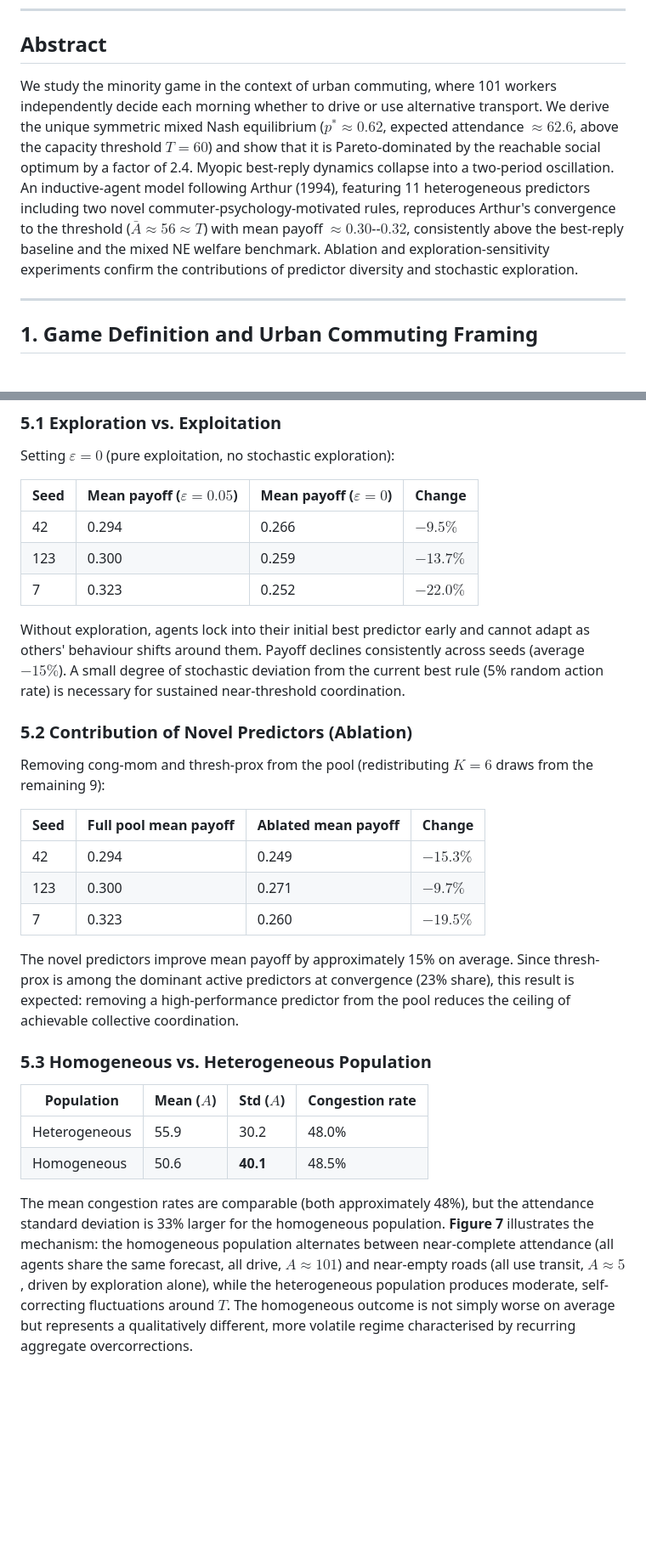
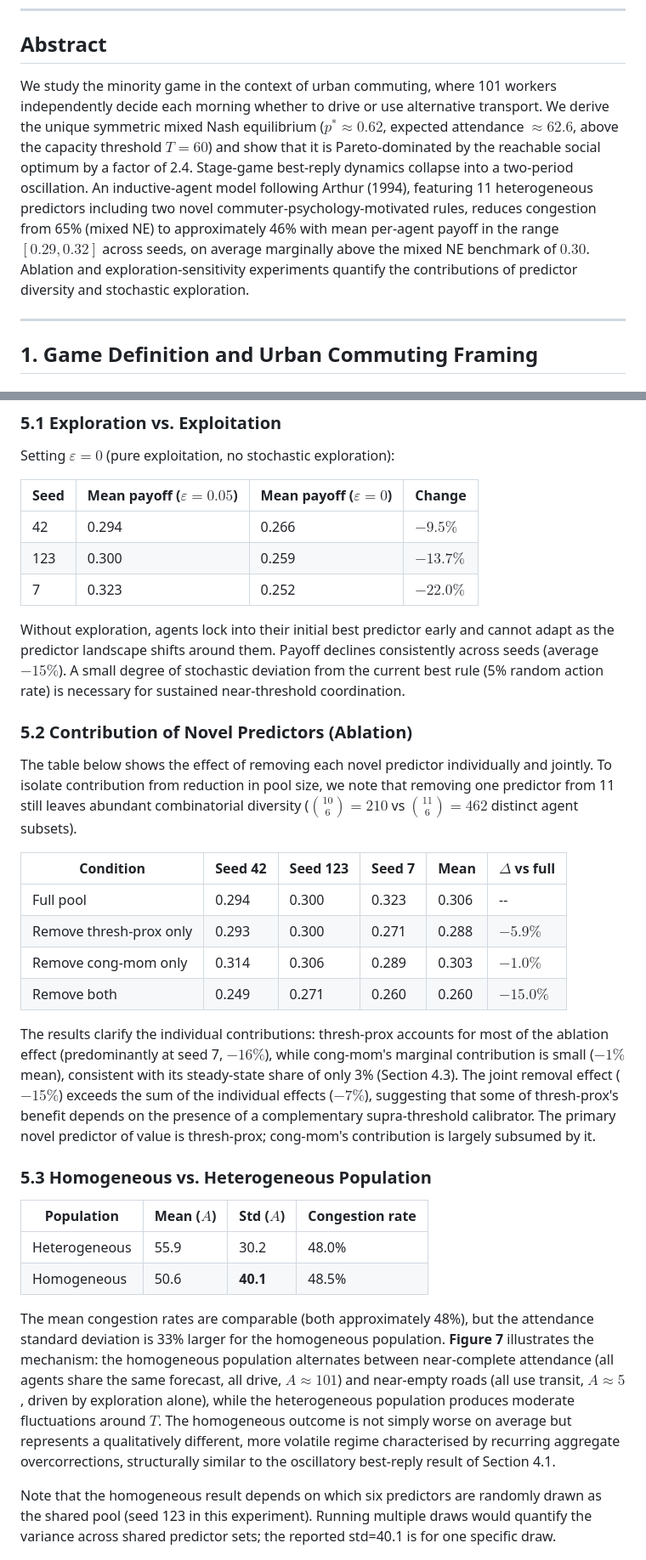
Before and after one commit to Feifan-Xia/GT-CW, a Markdown page: report/my_report.md, 2 parts joined by grey strips. Shown: that part at 85% size. GitHub-like rendering; blank space fills up the shorter version.

```diff
--- a/report/my_report.md
+++ b/report/my_report.md
@@ -4,7 +4,7 @@
 
 ## Abstract
 
-We study the minority game in the context of urban commuting, where 101 workers independently decide each morning whether to drive or use alternative transport. We derive the unique symmetric mixed Nash equilibrium ($p^* \approx 0.62$, expected attendance $\approx 62.6$, above the capacity threshold $T=60$) and show that it is Pareto-dominated by the reachable social optimum by a factor of 2.4. Myopic best-reply dynamics collapse into a two-period oscillation. An inductive-agent model following Arthur (1994), featuring 11 heterogeneous predictors including two novel commuter-psychology-motivated rules, reproduces Arthur's convergence to the threshold ($\bar{A} \approx 56 \approx T$) with mean payoff $\approx 0.30$--$0.32$, consistently above the best-reply baseline and the mixed NE welfare benchmark. Ablation and exploration-sensitivity experiments confirm the contributions of predictor diversity and stochastic exploration.
+We study the minority game in the context of urban commuting, where 101 workers independently decide each morning whether to drive or use alternative transport. We derive the unique symmetric mixed Nash equilibrium ($p^* \approx 0.62$, expected attendance $\approx 62.6$, above the capacity threshold $T=60$) and show that it is Pareto-dominated by the reachable social optimum by a factor of 2.4. Stage-game best-reply dynamics collapse into a two-period oscillation. An inductive-agent model following Arthur (1994), featuring 11 heterogeneous predictors including two novel commuter-psychology-motivated rules, reduces congestion from 65% (mixed NE) to approximately 46% with mean per-agent payoff in the range $[0.29, 0.32]$ across seeds, on average marginally above the mixed NE benchmark of $0.30$. Ablation and exploration-sensitivity experiments quantify the contributions of predictor diversity and stochastic exploration.
 
 ---
 
@@ -193,19 +199,20 @@ Setting $\varepsilon = 0$ (pure exploitation, no stochastic exploration):
 | 123 | 0.300 | 0.259 | $-13.7\%$ |
 | 7 | 0.323 | 0.252 | $-22.0\%$ |
 
-Without exploration, agents lock into their initial best predictor early and cannot adapt as others' behaviour shifts around them. Payoff declines consistently across seeds (average $-15\%$). A small degree of stochastic deviation from the current best rule (5% random action rate) is necessary for sustained near-threshold coordination.
+Without exploration, agents lock into their initial best predictor early and cannot adapt as the predictor landscape shifts around them. Payoff declines consistently across seeds (average $-15\%$). A small degree of stochastic deviation from the current best rule (5% random action rate) is necessary for sustained near-threshold coordination.
 
 ### 5.2 Contribution of Novel Predictors (Ablation)
 
-Removing cong-mom and thresh-prox from the pool (redistributing $K=6$ draws from the remaining 9):
+The table below shows the effect of removing each novel predictor individually and jointly. To isolate contribution from reduction in pool size, we note that removing one predictor from 11 still leaves abundant combinatorial diversity ($\binom{10}{6} = 210$ vs $\binom{11}{6} = 462$ distinct agent subsets).
 
-| Seed | Full pool mean payoff | Ablated mean payoff | Change |
-|------|----------------------|---------------------|--------|
-| 42 | 0.294 | 0.249 | $-15.3\%$ |
-| 123 | 0.300 | 0.271 | $-9.7\%$ |
-| 7 | 0.323 | 0.260 | $-19.5\%$ |
+| Condition | Seed 42 | Seed 123 | Seed 7 | Mean | $\Delta$ vs full |
+|-----------|---------|----------|--------|------|-----------------|
+| Full pool | 0.294 | 0.300 | 0.323 | 0.306 | -- |
+| Remove thresh-prox only | 0.293 | 0.300 | 0.271 | 0.288 | $-5.9\%$ |
+| Remove cong-mom only | 0.314 | 0.306 | 0.289 | 0.303 | $-1.0\%$ |
+| Remove both | 0.249 | 0.271 | 0.260 | 0.260 | $-15.0\%$ |
 
-The novel predictors improve mean payoff by approximately 15% on average. Since thresh-prox is among the dominant active predictors at convergence (23% share), this result is expected: removing a high-performance predictor from the pool reduces the ceiling of achievable collective coordination.
+The results clarify the individual contributions: thresh-prox accounts for most of the ablation effect (predominantly at seed 7, $-16\%$), while cong-mom's marginal contribution is small ($-1\%$ mean), consistent with its steady-state share of only 3% (Section 4.3). The joint removal effect ($-15\%$) exceeds the sum of the individual effects ($-7\%$), suggesting that some of thresh-prox's benefit depends on the presence of a complementary supra-threshold calibrator. The primary novel predictor of value is thresh-prox; cong-mom's contribution is largely subsumed by it.
 
 ### 5.3 Homogeneous vs. Heterogeneous Population
 
@@ -214,6 +221,8 @@ The novel predictors improve mean payoff by approximately 15% on average. Since
 | Heterogeneous | 55.9 | 30.2 | 48.0% |
 | Homogeneous | 50.6 | **40.1** | 48.5% |
 
-The mean congestion rates are comparable (both approximately 48%), but the attendance standard deviation is 33% larger for the homogeneous population. **Figure 7** illustrates the mechanism: the homogeneous population alternates between near-complete attendance (all agents share the same forecast, all drive, $A \approx 101$) and near-empty roads (all use transit, $A \approx 5$, driven by exploration alone), while the heterogeneous population produces moderate, self-correcting fluctuations around $T$. The homogeneous outcome is not simply worse on average but represents a qualitatively different, more volatile regime characterised by recurring aggregate overcorrections.
+The mean congestion rates are comparable (both approximately 48%), but the attendance standard deviation is 33% larger for the homogeneous population. **Figure 7** illustrates the mechanism: the homogeneous population alternates between near-complete attendance (all agents share the same forecast, all drive, $A \approx 101$) and near-empty roads (all use transit, $A \approx 5$, driven by exploration alone), while the heterogeneous population produces moderate fluctuations around $T$. The homogeneous outcome is not simply worse on average but represents a qualitatively different, more volatile regime characterised by recurring aggregate overcorrections, structurally similar to the oscillatory best-reply result of Section 4.1.
+
+Note that the homogeneous result depends on which six predictors are randomly drawn as the shared pool (seed 123 in this experiment). Running multiple draws would quantify the variance across shared predictor sets; the reported std=40.1 is for one specific draw.
 
 ![Figure 7](figure7_homo_hetero.png)
```
Also changed, not shown: other parts of report/my_report.md (+43 -37 lines), report/figure6_payoff_comparison.png, 3 other files.
